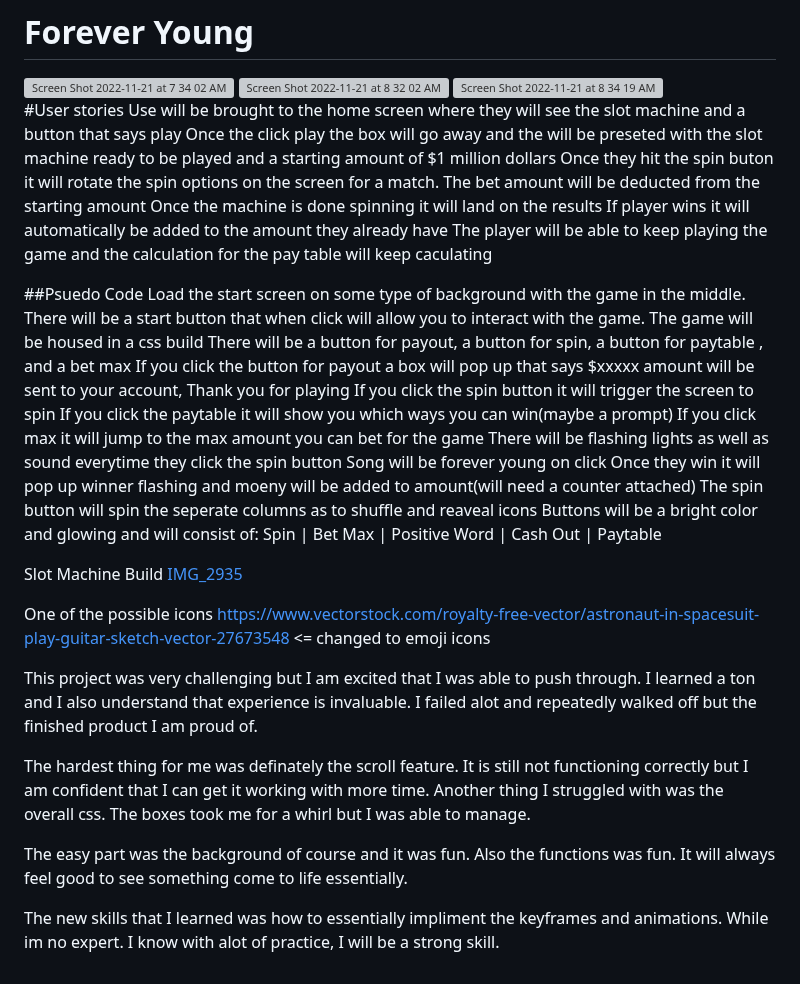
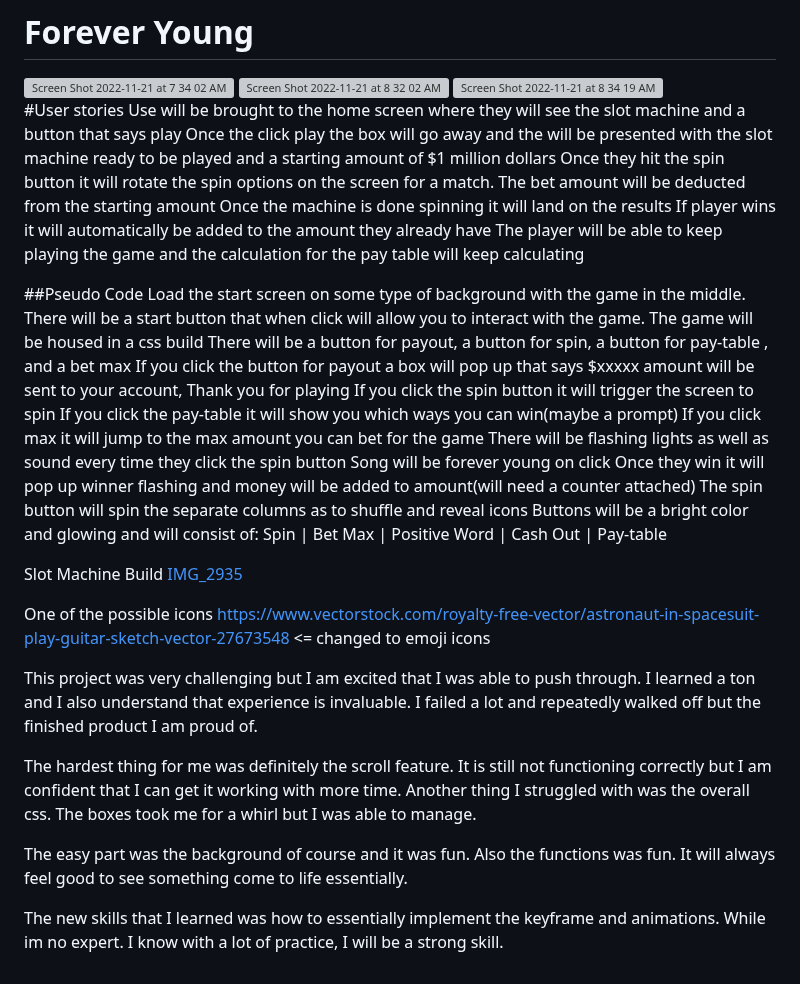
Before and after one commit to korenrolle/ForEver-Young, a Markdown page: README.md, the part around the change. Drawn GitHub-style; grey boxes are pictures that could not be loaded.

```diff
--- a/README.md
+++ b/README.md
@@ -4,32 +4,29 @@
 <img width="1583" alt="Screen Shot 2022-11-21 at 8 32 02 AM" src="https://user-images.githubusercontent.com/115126618/203109441-b98f2b86-7265-4bad-acd9-5bedd0b2a61a.png">
 <img width="1680" alt="Screen Shot 2022-11-21 at 8 34 19 AM" src="https://user-images.githubusercontent.com/115126618/203109629-2425c78d-c84f-4994-890d-d24a7de4927e.png">
 
-
-
-
 #User stories
 Use will be brought to the home screen where they will see the slot machine and a button that says play
-Once the click play the box will go away and the will be preseted with the slot machine ready to be played and a starting amount of $1 million dollars
-Once they hit the spin buton it will rotate the spin options on the screen for a match. The bet amount will be deducted from the starting amount
+Once the click play the box will go away and the will be presented with the slot machine ready to be played and a starting amount of $1 million dollars
+Once they hit the spin button it will rotate the spin options on the screen for a match. The bet amount will be deducted from the starting amount
 Once the machine is done spinning it will land on the results
 If player wins it will automatically be added to the amount they already have
-The player will be able to keep playing the game and the calculation for the pay table will keep caculating
+The player will be able to keep playing the game and the calculation for the pay table will keep calculating
 
-##Psuedo Code
+##Pseudo Code
 Load the start screen on some type of background with the game in the middle.
 There will be a start button that when click will allow you to interact with the game.
 The game will be housed in a css build
-There will be a button for payout, a button for spin, a button for paytable , and a bet max
+There will be a button for payout, a button for spin, a button for pay-table , and a bet max
 If you click the button for payout a box will pop up that says $xxxxx amount will be sent to your account, Thank you for playing
 If you click the spin button it will trigger the screen to spin
-If you click the paytable it will show you which ways you can win(maybe a prompt)
+If you click the pay-table it will show you which ways you can win(maybe a prompt)
 If you click max it will jump to the max amount you can bet for the game
-There will be flashing lights as well as sound everytime they click the spin button
+There will be flashing lights as well as sound every time they click the spin button
 Song will be forever young on click
-Once they win it will pop up winner flashing and moeny will be added to amount(will need a counter attached)
-The spin button will spin the seperate columns as to shuffle and reaveal icons
+Once they win it will pop up winner flashing and money will be added to amount(will need a counter attached)
+The spin button will spin the separate columns as to shuffle and reveal icons
 Buttons will be a bright color and glowing and will consist of:
-Spin | Bet Max | Positive Word | Cash Out | Paytable
+Spin | Bet Max | Positive Word | Cash Out | Pay-table
 
 Slot Machine Build
 [IMG_2935](https://media.istockphoto.com/id/848910292/vector/golden-slot-machine-wins-the-jackpot.jpg?s=612x612&w=is&k=20&c=N0lWvPHSnb67wSPNN0hd7CuSodco8vyt93nZWLvsAMo=)
@@ -37,10 +34,10 @@ Slot Machine Build
 One of the possible icons
 https://www.vectorstock.com/royalty-free-vector/astronaut-in-spacesuit-play-guitar-sketch-vector-27673548 <= changed to emoji icons
 
-This project was very challenging but I am excited that I was able to push through. I learned a ton and I also understand that experience is invaluable. I failed alot and repeatedly walked off but the finished product I am proud of.
+This project was very challenging but I am excited that I was able to push through. I learned a ton and I also understand that experience is invaluable. I failed a lot and repeatedly walked off but the finished product I am proud of.
 
-The hardest thing for me was definately the scroll feature. It is still not functioning correctly but I am confident that I can get it working with more time. Another thing I struggled with was the overall css. The boxes took me for a whirl but I was able to manage.
+The hardest thing for me was definitely the scroll feature. It is still not functioning correctly but I am confident that I can get it working with more time. Another thing I struggled with was the overall css. The boxes took me for a whirl but I was able to manage.
 
 The easy part was the background of course and it was fun. Also the functions was fun. It will always feel good to see something come to life essentially.
 
-The new skills that I learned was how to essentially impliment the keyframes and animations. While im no expert. I know with alot of practice, I will be a strong skill.
+The new skills that I learned was how to essentially implement the keyframe and animations. While im no expert. I know with a lot of practice, I will be a strong skill.
```
